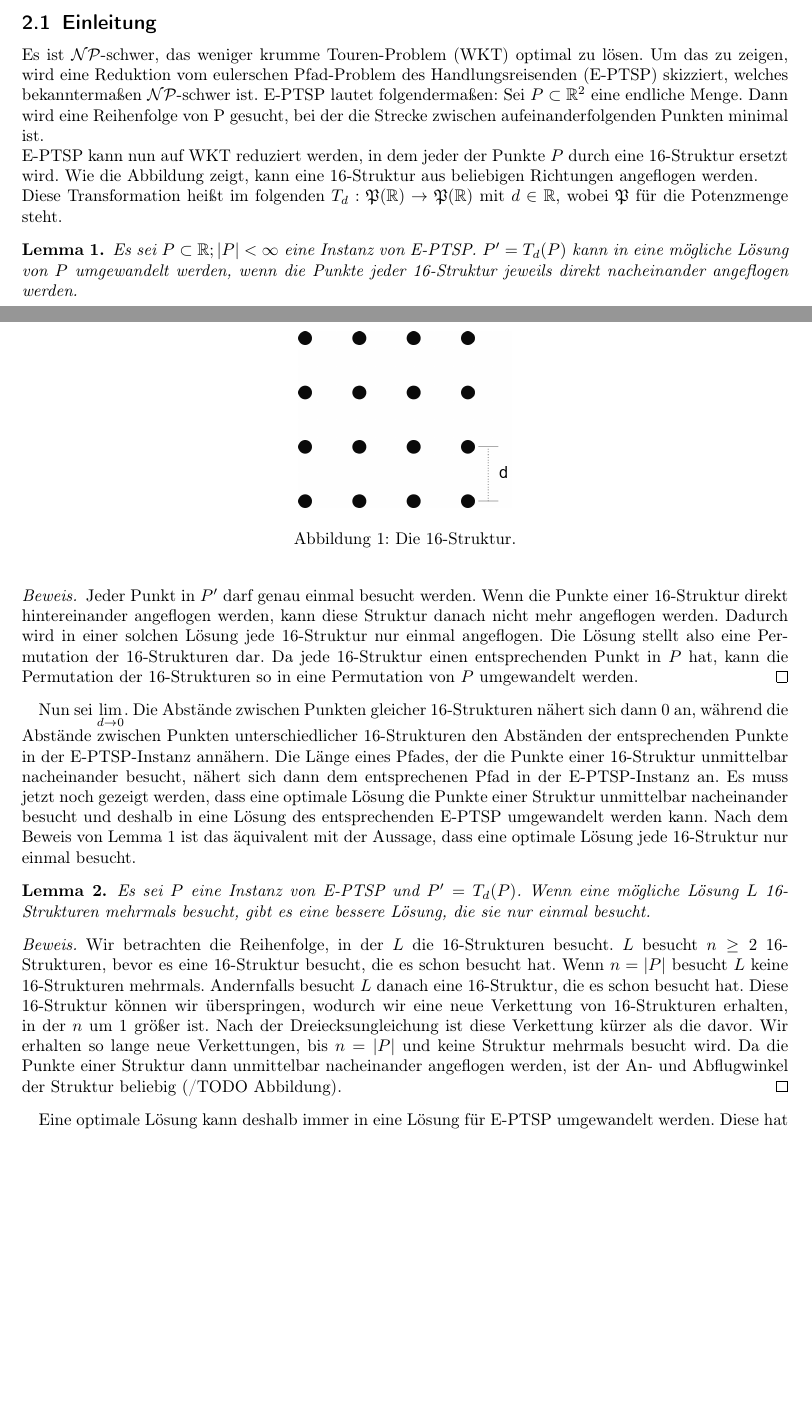
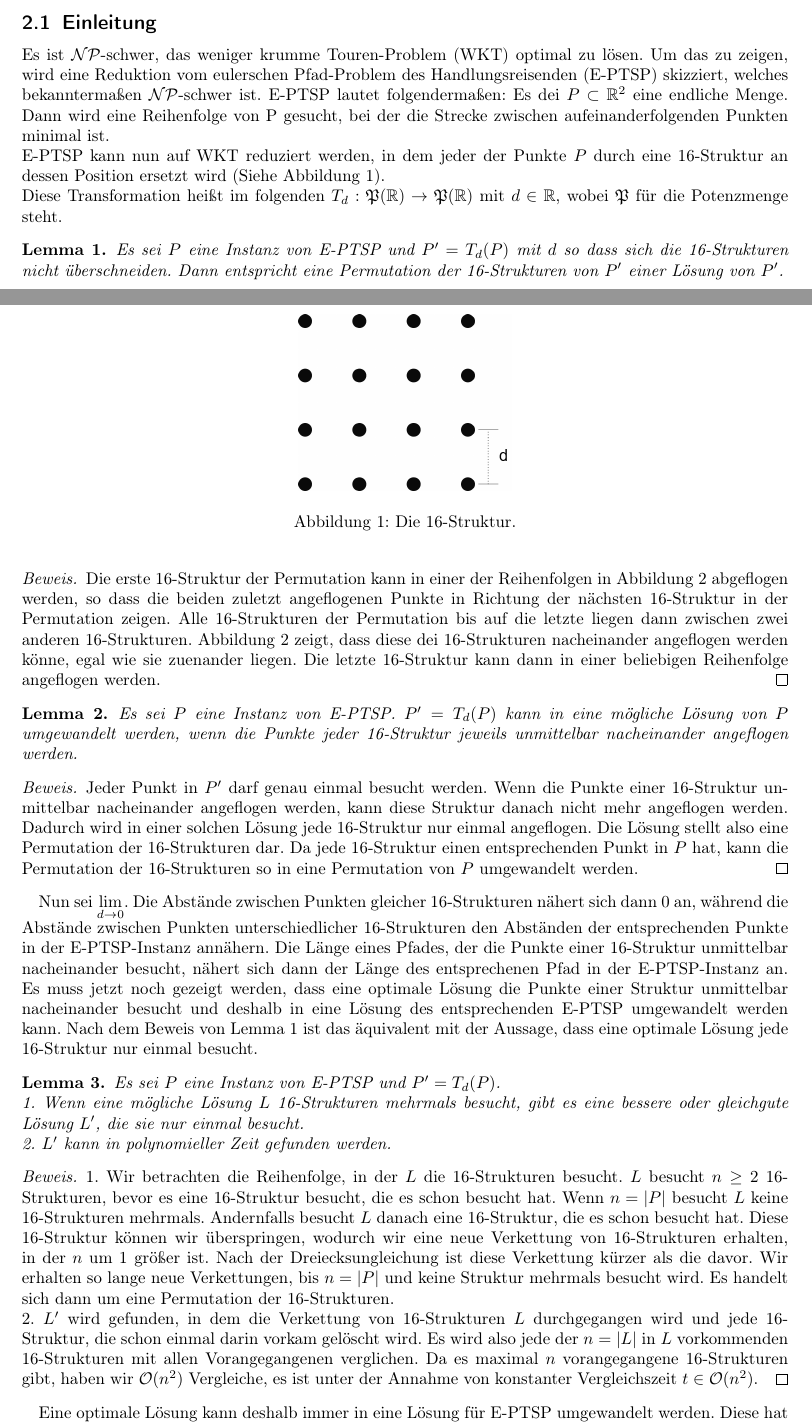
Before and after one commit to phgilde/bwinf41-2, a LaTeX document (weniger-krumme-touren/dokumentation.tex): two parts of pages 1 and 2 of 5, joined at a grey line, cut so that both start at the same text, the shorter picture padded with empty space. Compiled offline with pdfLaTeX.

Commit message:
präzisierte dokumentation

```diff
--- a/weniger-krumme-touren/dokumentation.tex
+++ b/weniger-krumme-touren/dokumentation.tex
@@ -100,23 +100,33 @@ solltest sie aber in deiner Einsendung wieder entfernen!
 Es ist $\mathcal{NP}$-schwer, das weniger krumme Touren-Problem (WKT) optimal
 zu lösen. Um das zu zeigen, wird eine Reduktion vom eulerschen Pfad-Problem des
 Handlungsreisenden (E-PTSP) skizziert, welches bekanntermaßen
-$\mathcal{NP}$-schwer ist. E-PTSP lautet folgendermaßen: Sei $P \subset
+$\mathcal{NP}$-schwer ist. E-PTSP lautet folgendermaßen: Es dei $P \subset
   \mathbb{R}^2$ eine endliche Menge. Dann wird eine Reihenfolge von P gesucht,
 bei der die Strecke zwischen aufeinanderfolgenden Punkten minimal ist. \\
 E-PTSP kann nun auf WKT reduziert werden, in dem jeder der Punkte $P$ durch
-eine 16-Struktur ersetzt wird. Wie die Abbildung zeigt,
-kann eine 16-Struktur aus beliebigen Richtungen angeflogen werden.\\
+eine 16-Struktur an dessen Position ersetzt wird (Siehe Abbildung 1).\\
 Diese Transformation heißt im folgenden $T_d: \mathfrak{P}(\mathbb{R}) \rightarrow \mathfrak{P}(\mathbb{R})$
  mit $d \in \mathbb{R}$,
 wobei $\mathfrak{P}$ für die Potenzmenge steht.
 \begin{lemma}
- Es sei $P \subset \mathbb{R}; |P| < \infty$ eine Instanz von E-PTSP.
+  Es sei $P$ eine Instanz von E-PTSP und $P'=T_d(P)$ mit $d$ so dass sich die 16-Strukturen nicht überschneiden.
+  Dann entspricht eine Permutation der 16-Strukturen von $P'$ einer Lösung von $P'$.
+\end{lemma}
+\begin{proof}
+ Die erste 16-Struktur der Permutation kann in einer der Reihenfolgen in Abbildung 2 abgeflogen werden, so dass
+ die beiden zuletzt angeflogenen Punkte in Richtung der nächsten 16-Struktur in der Permutation zeigen.
+ Alle 16-Strukturen der Permutation bis auf die letzte liegen dann zwischen zwei anderen 16-Strukturen.
+ Abbildung 2 zeigt, dass diese dei 16-Strukturen nacheinander angeflogen werden könne, egal wie sie zuenander
+ liegen. Die letzte 16-Struktur kann dann in einer beliebigen Reihenfolge angeflogen werden.
+\end{proof}
+\begin{lemma}
+ Es sei $P$ eine Instanz von E-PTSP.
  $P' = T_d(P)$ kann in eine mögliche Lösung von $P$ umgewandelt werden,
- wenn die Punkte jeder 16-Struktur jeweils direkt nacheinander angeflogen werden.
+ wenn die Punkte jeder 16-Struktur jeweils unmittelbar nacheinander angeflogen werden.
 \end{lemma}
 \begin{proof}
  Jeder Punkt in $P'$ darf genau einmal besucht werden. Wenn die Punkte einer 16-Struktur
- direkt hintereinander angeflogen werden, kann diese Struktur danach nicht mehr angeflogen werden.
+ unmittelbar nacheinander angeflogen werden, kann diese Struktur danach nicht mehr angeflogen werden.
  Dadurch wird in einer solchen Lösung jede 16-Struktur nur einmal angeflogen. Die Lösung stellt also
  eine Permutation der 16-Strukturen dar. Da jede 16-Struktur einen entsprechenden Punkt in $P$ hat,
  kann die Permutation der 16-Strukturen so in eine Permutation von $P$ umgewandelt werden.
@@ -124,22 +134,30 @@ wobei $\mathfrak{P}$ für die Potenzmenge steht.
 Nun sei $\lim \limits_{d \to 0}$. Die Abstände zwischen Punkten gleicher 16-Strukturen
 nähert sich dann $0$ an, während die Abstände zwischen Punkten unterschiedlicher 16-Strukturen den Abständen
 der entsprechenden Punkte in der E-PTSP-Instanz annähern. Die Länge eines Pfades, der die Punkte einer
-16-Struktur unmittelbar nacheinander besucht, nähert sich dann dem entsprechenen Pfad in der E-PTSP-Instanz an.
+16-Struktur unmittelbar nacheinander besucht, nähert sich dann der Länge des entsprechenen Pfad in der E-PTSP-Instanz an.
 Es muss jetzt noch gezeigt werden, dass eine optimale Lösung die Punkte einer Struktur unmittelbar nacheinander
 besucht und deshalb in eine Lösung des entsprechenden E-PTSP umgewandelt werden kann. Nach dem Beweis von
 Lemma 1 ist das äquivalent mit der Aussage, dass eine optimale Lösung jede 16-Struktur nur einmal besucht.
 \begin{lemma}
-  Es sei $P$ eine Instanz von E-PTSP und $P'=T_d(P)$. Wenn eine mögliche Lösung $L$ 16-Strukturen mehrmals besucht,
-  gibt es eine bessere Lösung, die sie nur einmal besucht.
+  Es sei $P$ eine Instanz von E-PTSP und $P'=T_d(P)$. \\
+  1.
+  Wenn eine mögliche Lösung $L$ 16-Strukturen mehrmals besucht,
+  gibt es eine bessere oder gleichgute Lösung $L'$, die sie nur einmal besucht. \\
+  2.
+  $L'$ kann in polynomieller Zeit gefunden werden.
 \end{lemma}
 \begin{proof}
+  1.
   Wir betrachten die Reihenfolge, in der $L$ die 16-Strukturen besucht. $L$ besucht $n \geq 2$ 16-Strukturen, bevor
   es eine 16-Struktur besucht, die es schon besucht hat. Wenn $n=|P|$ besucht $L$ keine 16-Strukturen mehrmals.
   Andernfalls besucht $L$ danach eine 16-Struktur, die es schon besucht hat. Diese 16-Struktur können wir überspringen,
   wodurch wir eine neue Verkettung von 16-Strukturen erhalten, in der $n$ um 1 größer ist. Nach der Dreiecksungleichung
   ist diese Verkettung kürzer als die davor. Wir erhalten so lange neue Verkettungen, bis $n=|P|$ und keine Struktur mehrmals
-  besucht wird. Da die Punkte einer Struktur dann unmittelbar nacheinander angeflogen werden, ist der An- und Abflugwinkel
-  der Struktur beliebig (/TODO Abbildung).
+  besucht wird. Es handelt sich dann um eine Permutation der 16-Strukturen.\\
+  2. $L'$ wird gefunden, in dem die Verkettung von 16-Strukturen $L$ durchgegangen wird und jede 16-Struktur,
+  die schon einmal darin vorkam gelöscht wird. Es wird also jede der $n=|L|$ in $L$ vorkommenden
+  16-Strukturen mit allen Vorangegangenen verglichen. Da es maximal $n$ vorangegangene 16-Strukturen gibt,
+  haben wir $\mathcal{O}(n^2)$ Vergleiche, es ist unter der Annahme von konstanter Vergleichszeit $t \in \mathcal{O}(n^2)$.
 \end{proof}
 Eine optimale Lösung kann deshalb immer in eine Lösung für E-PTSP umgewandelt werden. Diese hat mit $\lim \limits_{d \to 0}$
 die gleichen Kosten wie die entsprechende Lösung für WKT. Zuletzt muss noch gezeigt werden, dass jede Lösung für E-PTSP auch
```
Also changed, not shown: weniger-krumme-touren/dokumentation.pdf, weniger-krumme-touren/richtungen.png, weniger-krumme-touren/dokumentation.tex (8 more changed lines).
